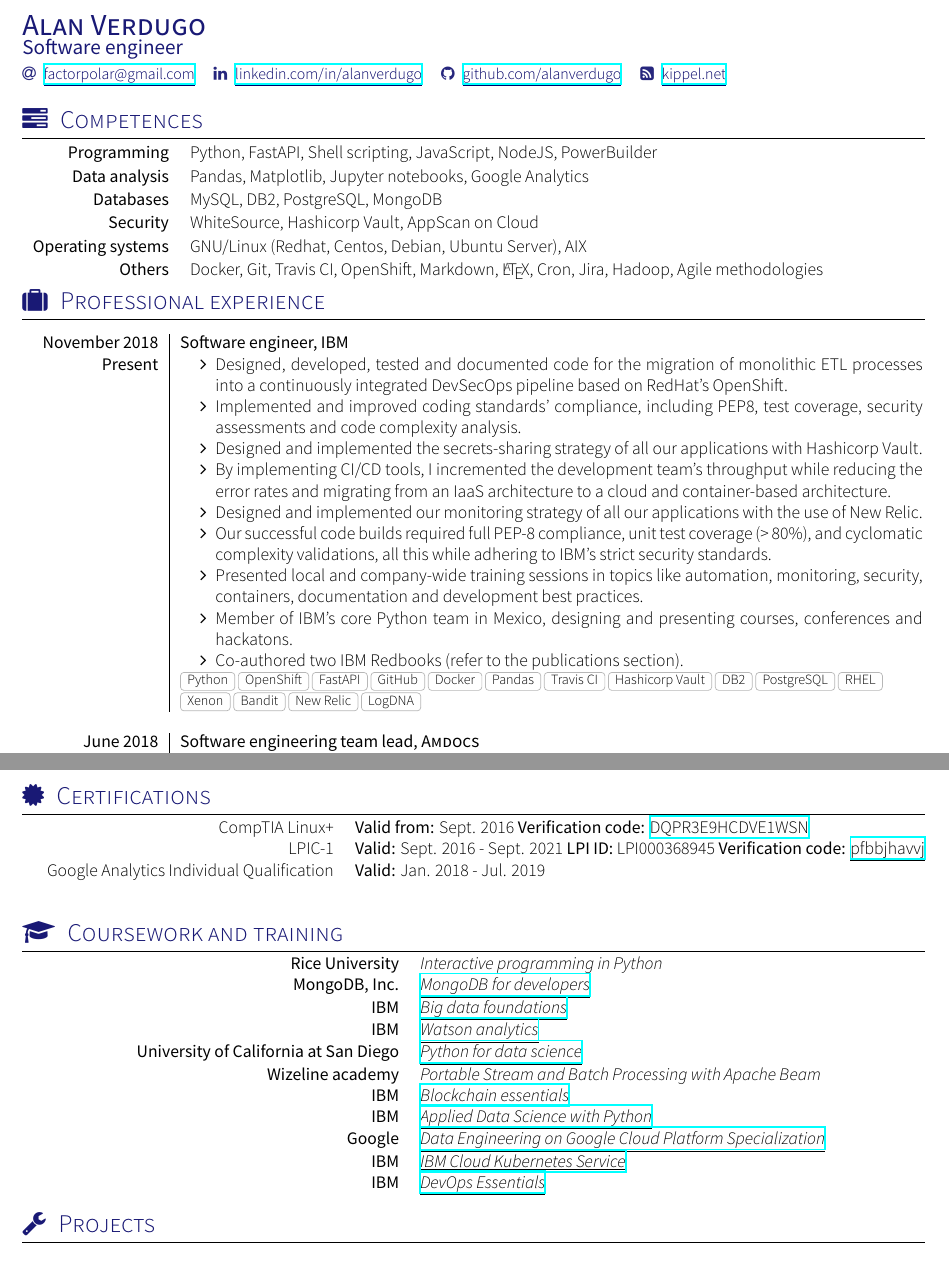
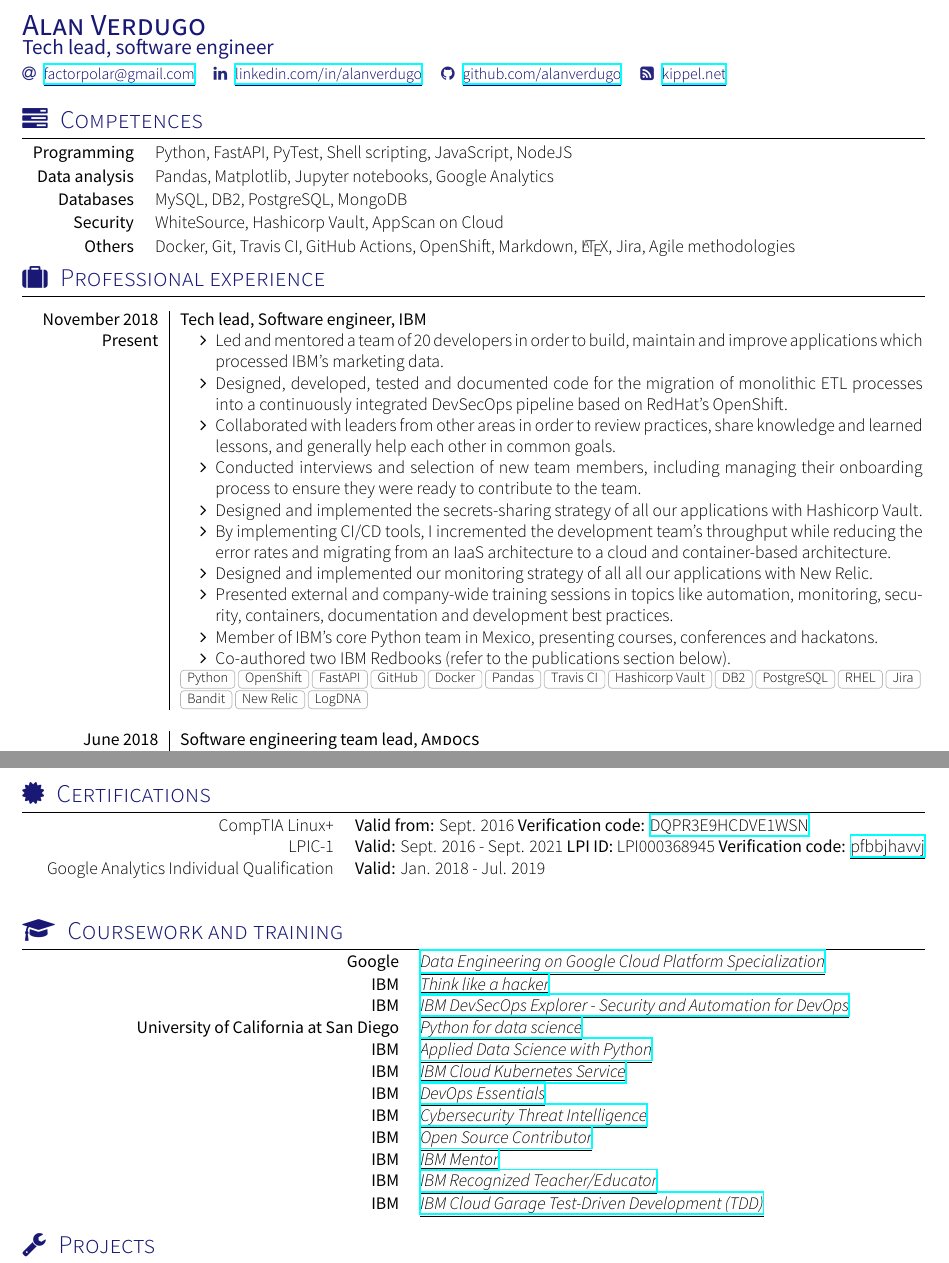
Before and after one commit to alanverdugo/resume, a LaTeX CV (cv.tex, which reads section_competences.tex, section_coursework.tex, section_experience_short.tex): two parts of pages 1 and 2 of 2, joined at a grey line, cut so that both start at the same text. Compiled offline with XeLaTeX; a missing font is replaced by an installed copy or a similar font; a LaTeX package or settings file that is missing is left out.

Commit message:
Updating training

```diff
--- a/cv.tex
+++ b/cv.tex
@@ -14,12 +14,12 @@
 
 \name{Alan}{Verdugo}
 %\photo{1.6cm}{me.png}
-\tagline{Software engineer}
+\tagline{Tech lead, software engineer}
 \socialinfo{
     \email{factorpolar@gmail.com}
     \linkedin{alanverdugo}
     \github{alanverdugo}
-    %\infos{kippel.net/blog}
+    %\infos{kippel.net}
     \blog{kippel.net}
     %\cvpdf{kippel.net/CV.pdf}
     %\smartphone{+687 123 456}
--- a/section_competences.tex
+++ b/section_competences.tex
@@ -17,10 +17,10 @@
             {
                 Python,
                 FastAPI,
+                PyTest,
                 Shell scripting,
                 JavaScript,
-                NodeJS,
-                PowerBuilder
+                NodeJS
             }
         \keywordsentry
             {Data analysis}
@@ -45,24 +45,25 @@
                 Hashicorp Vault,
                 AppScan on Cloud
             }
-        \keywordsentry
-            {Operating systems}
-            {
-                GNU/Linux (Redhat, Centos, Debian, Ubuntu Server),
-                AIX
-            }
+        %\keywordsentry
+        %    {Operating systems}
+        %    {
+        %        GNU/Linux (Redhat, Centos, Debian, Ubuntu Server),
+        %        AIX
+        %    }
         \keywordsentry
             {Others}
             {
             	Docker,
                 Git,
                 Travis CI,
+                GitHub Actions,
                 OpenShift,
                 Markdown,
                 \LaTeX,
-                Cron,
+        %        Cron,
                 Jira,
-                Hadoop,
+        %        Hadoop,
                 Agile methodologies
             }
     \end{keywords}
--- a/section_coursework.tex
+++ b/section_coursework.tex
@@ -13,18 +13,34 @@
 \sectionTitle{Coursework and training}{\faMortarBoard}
 
 \begin{coursework}
-    \courseworkentry{Rice University}
-        {Interactive programming in Python}
+    \courseworkentry{Google}
+        {\href{https://www.coursera.org/account/accomplishments/specialization/certificate/3MKRH4BJ5MKQ}
+        {\underline{Data Engineering on Google Cloud Platform Specialization}}}
+
+    %\courseworkentry{Rice University}
+    %    {Interactive programming in Python}
 
     %\courseworkentry{Stanford}
     %    {Introduction to mathematical thinking}
 
+    \courseworkentry{IBM}
+        {\href{https://www.credly.com/badges/f2c1a7dc-86fe-473e-b5ec-018a981857f8}
+        {\underline{Think like a hacker}}}
+
+    \courseworkentry{IBM}
+        {\href{https://www.credly.com/badges/c8708073-0350-4599-8285-fb6af65a12ea}
+        {\underline{IBM DevSecOps Explorer - Security and Automation for DevOps}}}
+
+    %\courseworkentry{IBM}
+    %    {\href{https://www.credly.com/badges/eea3841b-0296-40a3-bbbd-1d45a9af4d67}
+    %    {\underline{Security and Privacy by Design Foundations}}}
+
     %\courseworkentry{AutoZone}
     %    {Writing clear policies and procedures}
 
-    \courseworkentry{MongoDB, Inc.}
-        {\href{https://university.mongodb.com/course_completion/30f19185172f43e58ae4a0cd9ce13ff0}
-        {\underline{MongoDB for developers}}}
+    %\courseworkentry{MongoDB, Inc.}
+    %    {\href{https://university.mongodb.com/course_completion/30f19185172f43e58ae4a0cd9ce13ff0}
+    %    {\underline{MongoDB for developers}}}
 
     %\courseworkentry{IBM}
     %    {\href{https://www.youracclaim.com/badges/714d2307-3169-496f-a521-17aeb790f099/public_url}
@@ -34,13 +50,13 @@
     %    {\href{https://www.youracclaim.com/badges/c11a6bc7-ee82-42e6-b9d3-b21c08d68d60/public_url}
     %    {\underline{Spark foundations}}}
 
-    \courseworkentry{IBM}
-        {\href{https://www.youracclaim.com/badges/fb7b0207-6a42-49fc-bf3e-48d139e150c6/public_url}
-        {\underline{Big data foundations}}}
+    %\courseworkentry{IBM}
+    %    {\href{https://www.youracclaim.com/badges/fb7b0207-6a42-49fc-bf3e-48d139e150c6/public_url}
+    %    {\underline{Big data foundations}}}
 
-    \courseworkentry{IBM}
-        {\href{https://www.youracclaim.com/badges/89aa54fb-143a-4053-9a97-a7b1461e1f60/public_url}
-        {\underline{Watson analytics}}}
+    %\courseworkentry{IBM}
+    %    {\href{https://www.youracclaim.com/badges/89aa54fb-143a-4053-9a97-a7b1461e1f60/public_url}
+    %    {\underline{Watson analytics}}}
 
     %\courseworkentry{Wizeline academy}
     %    {DevOps crash course}
@@ -49,12 +65,12 @@
         {\href{https://courses.edx.org/certificates/0626a02340944e6b9b1854be5e171da0}
         {\underline{Python for data science}}}
 
-    \courseworkentry{Wizeline academy}
-        {Portable Stream and Batch Processing with Apache Beam}
+    %\courseworkentry{Wizeline academy}
+    %    {Portable Stream and Batch Processing with Apache Beam}
 
-    \courseworkentry{IBM}
-        {\href{https://www.youracclaim.com/badges/a83b8a51-5619-46c7-a6a5-991e580b4951/public_url}
-        {\underline{Blockchain essentials}}}
+    %\courseworkentry{IBM}
+    %    {\href{https://www.youracclaim.com/badges/a83b8a51-5619-46c7-a6a5-991e580b4951/public_url}
+    %    {\underline{Blockchain essentials}}}
 
     %\courseworkentry{IBM}
     %    {\href{https://www.youracclaim.com/badges/cd8b7d03-ad6e-4092-9461-2fb2b8d019b2/public_url}
@@ -70,10 +86,6 @@
         {\href{https://www.youracclaim.com/badges/6f524dff-5ffb-42bd-8e32-f4f3ea50e26c/public_url}
         {\underline{Applied Data Science with Python}}}
 
-    \courseworkentry{Google}
-        {\href{https://www.coursera.org/account/accomplishments/specialization/certificate/3MKRH4BJ5MKQ}
-        {\underline{Data Engineering on Google Cloud Platform Specialization}}}
-
     \courseworkentry{IBM}
         {\href{https://www.youracclaim.com/badges/70a31b3d-c964-4a2d-8f31-ed58a0b00ea7}
         {\underline{IBM Cloud Kubernetes Service}}}
@@ -82,5 +94,24 @@
         {\href{https://www.youracclaim.com/badges/b2d8b99b-d28c-4e36-9969-926df409912d}
         {\underline{DevOps Essentials}}}
 
+    \courseworkentry{IBM}
+        {\href{https://www.credly.com/badges/0c479de3-7e7e-4cf5-a912-b44de983b144}
+        {\underline{Cybersecurity Threat Intelligence}}}
+
+    \courseworkentry{IBM}
+        {\href{https://www.credly.com/badges/bbdcc62b-203f-4e3d-b395-b04c92a26e68}
+        {\underline{Open Source Contributor}}}
+
+    \courseworkentry{IBM}
+        {\href{https://www.credly.com/badges/abf05612-bcbe-4746-a697-78417d0cabdb}
+        {\underline{IBM Mentor}}}
+
+    \courseworkentry{IBM}
+        {\href{https://www.credly.com/badges/d59b27fb-f4e9-4271-ab4a-172e0b88c091}
+        {\underline{IBM Recognized Teacher/Educator}}}
+
+    \courseworkentry{IBM}
+        {\href{https://www.credly.com/badges/9a2fbd8d-8140-430e-b2a6-2befbc0ff81e}
+        {\underline{IBM Cloud Garage Test-Driven Development (TDD)}}}
 
 \end{coursework}
--- a/section_experience_short.tex
+++ b/section_experience_short.tex
@@ -16,17 +16,27 @@
 \begin{experiences}
     \experience
         {November 2018}
-        {Software engineer}
+        {Tech lead, Software engineer}
         {IBM}
         {Present}
         {
             \begin{itemize}
+                \item Led and mentored a team of 20 developers in order to build, maintain and improve
+                    applications which processed IBM's marketing data.
+                %\item Mentored and guided a team of 20 developers in topics like development
+                %    practices, agile methodologies, testing, security, and application modernization.
                 \item Designed, developed, tested and documented code for the
                     migration of monolithic ETL processes into a continuously
                     integrated DevSecOps pipeline based on RedHat's OpenShift.
-                \item Implemented and improved coding standards' compliance,
-                including PEP8, test coverage, security assessments and code
-                complexity analysis.
+                %\item Conducted and participated in Agile ceremonies (Scrum meetings,
+                %    retrospectives, refinements, etc.)
+                \item Collaborated with leaders from other areas in order to review practices,
+                    share knowledge and learned lessons, and generally help each other in common goals.
+                \item Conducted interviews and selection of new team members, including managing their
+                    onboarding process to ensure they were ready to contribute to the team.
+                %\item Implemented and improved coding standards' compliance,
+                %    including PEP8, test coverage, security assessments and code
+                %    complexity analysis.
                 \item Designed and implemented the secrets-sharing strategy of
                     all our applications with Hashicorp Vault.
                 \item By implementing CI/CD tools, I incremented the development
@@ -34,17 +44,17 @@
                     from an IaaS architecture to a cloud and container-based
                     architecture.
                 \item Designed and implemented our monitoring strategy of all
-                our applications with the use of New Relic.
-				\item Our successful code builds required full PEP-8
-                compliance, unit test coverage (> 80\%), and cyclomatic complexity
-                validations, all this while adhering to IBM's strict security
-                standards.
-				\item Presented local and company-wide training sessions in
+                    all our applications with New Relic.
+				%\item Our successful code builds required full PEP-8
+                %    compliance, unit test coverage (> 80\%), and cyclomatic complexity
+                %    validations, all this while adhering to IBM's strict security
+                %    standards.
+				\item Presented external and company-wide training sessions in
                     topics like automation, monitoring, security, containers, documentation
                     and development best practices.
-                \item Member of IBM's core Python team in Mexico, designing and presenting
+                \item Member of IBM's core Python team in Mexico, presenting
                     courses, conferences and hackatons.
-                \item Co-authored two IBM Redbooks (refer to the publications section).
+                \item Co-authored two IBM Redbooks (refer to the publications section below).
             \end{itemize}
         }
         {
@@ -59,7 +69,7 @@
             DB2,
             PostgreSQL,
             RHEL,
-            Xenon,
+            Jira,
             Bandit,
             New Relic,
             LogDNA
```
Also changed, not shown: section_publications.tex (+5 -5 lines), cv.pdf. Lines whose indentation alone changed are shown as unchanged.
